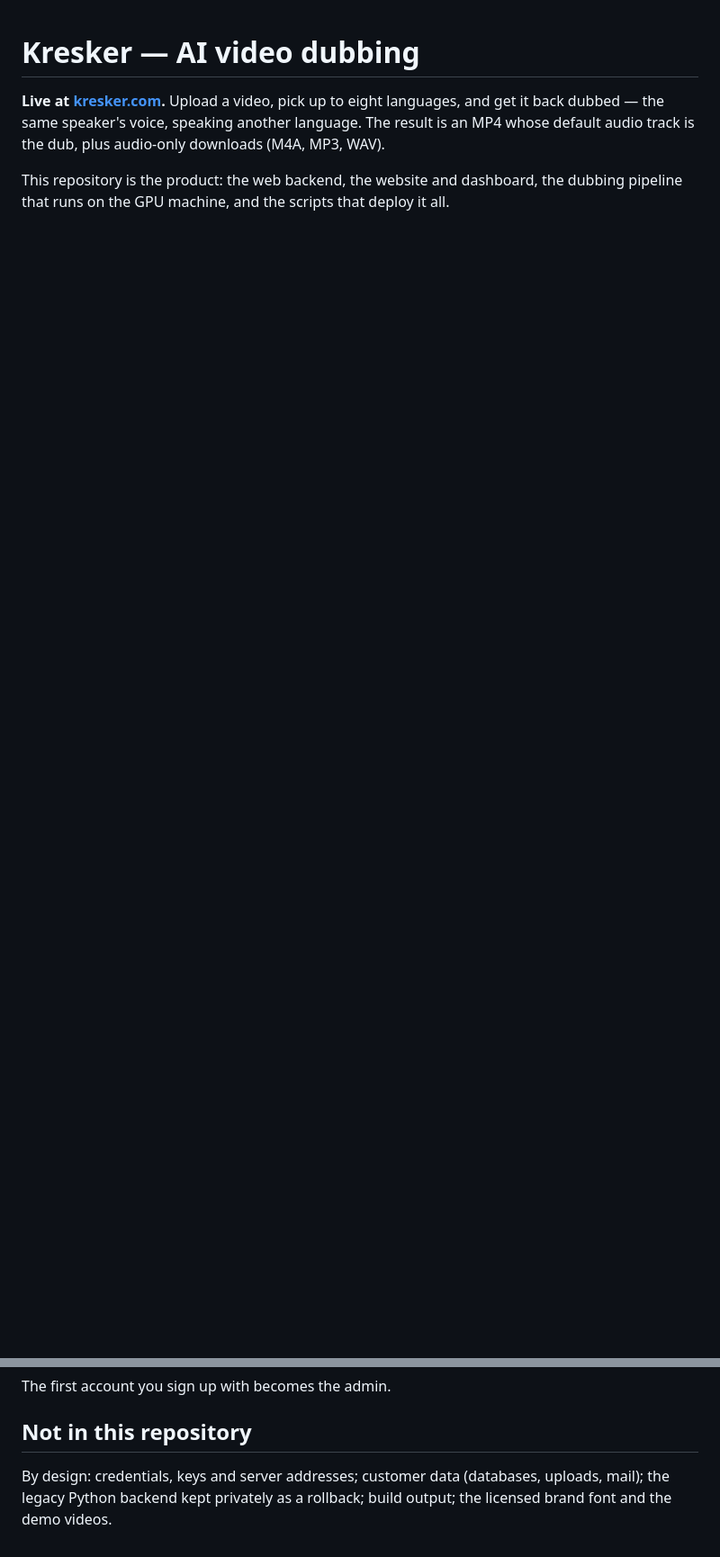
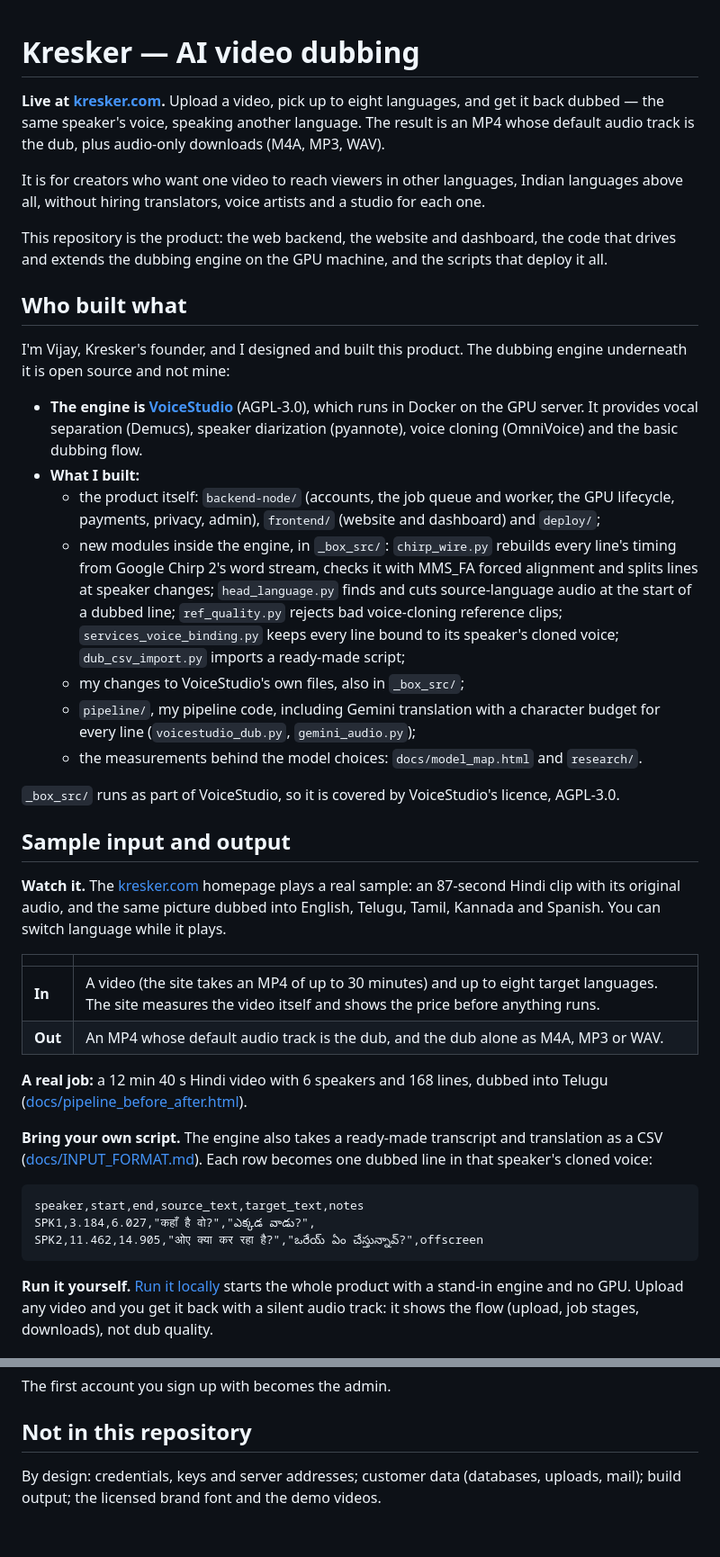
Before and after one commit to vijayaratlakota/kresker, a Markdown page: README.md, 2 parts joined by grey strips. Shown at 90% size. Rendered like a GitHub page; blank space fills up the shorter version.

````diff
--- a/README.md
+++ b/README.md
@@ -4,5 +4,61 @@
 get it back dubbed — the same speaker's voice, speaking another language. The result is an MP4
 whose default audio track is the dub, plus audio-only downloads (M4A, MP3, WAV).
 
-This repository is the product: the web backend, the website and dashboard, the dubbing
-pipeline that runs on the GPU machine, and the scripts that deploy it all.
+It is for creators who want one video to reach viewers in other languages, Indian languages
+above all, without hiring translators, voice artists and a studio for each one.
+
+This repository is the product: the web backend, the website and dashboard, the code that
+drives and extends the dubbing engine on the GPU machine, and the scripts that deploy it all.
+
+## Who built what
+
+I'm Vijay, Kresker's founder, and I designed and built this product. The dubbing engine
+underneath it is open source and not mine:
+
+- **The engine is [VoiceStudio](https://github.com/debpalash/VoiceStudio)** (AGPL-3.0), which
+  runs in Docker on the GPU server. It provides vocal separation (Demucs), speaker diarization
+  (pyannote), voice cloning (OmniVoice) and the basic dubbing flow.
+- **What I built:**
+  - the product itself: `backend-node/` (accounts, the job queue and worker, the GPU
+    lifecycle, payments, privacy, admin), `frontend/` (website and dashboard) and `deploy/`;
+  - new modules inside the engine, in `_box_src/`: `chirp_wire.py` rebuilds every line's
+    timing from Google Chirp 2's word stream, checks it with MMS_FA forced alignment and
+    splits lines at speaker changes; `head_language.py` finds and cuts source-language audio
+    at the start of a dubbed line; `ref_quality.py` rejects bad voice-cloning reference clips;
+    `services_voice_binding.py` keeps every line bound to its speaker's cloned voice;
+    `dub_csv_import.py` imports a ready-made script;
+  - my changes to VoiceStudio's own files, also in `_box_src/`;
+  - `pipeline/`, my pipeline code, including Gemini translation with a character budget for
+    every line (`voicestudio_dub.py`, `gemini_audio.py`);
+  - the measurements behind the model choices: `docs/model_map.html` and `research/`.
+
+`_box_src/` runs as part of VoiceStudio, so it is covered by VoiceStudio's licence, AGPL-3.0.
+
+## Sample input and output
+
+**Watch it.** The [kresker.com](https://kresker.com) homepage plays a real sample: an
+87-second Hindi clip with its original audio, and the same picture dubbed into English,
+Telugu, Tamil, Kannada and Spanish. You can switch language while it plays.
+
+| | |
+|---|---|
+| **In** | A video (the site takes an MP4 of up to 30 minutes) and up to eight target languages. The site measures the video itself and shows the price before anything runs. |
+| **Out** | An MP4 whose default audio track is the dub, and the dub alone as M4A, MP3 or WAV. |
+
+**A real job:** a 12 min 40 s Hindi video with 6 speakers and 168 lines, dubbed into Telugu
+([docs/pipeline_before_after.html](docs/pipeline_before_after.html)).
+
+**Bring your own script.** The engine also takes a ready-made transcript and translation as a
+CSV ([docs/INPUT_FORMAT.md](docs/INPUT_FORMAT.md)). Each row becomes one dubbed line in that
+speaker's cloned voice:
+
+```csv
+speaker,start,end,source_text,target_text,notes
+SPK1,3.184,6.027,"कहाँ है वो?","ఎక్కడ వాడు?",
+SPK2,11.462,14.905,"ओए क्या कर रहा है?","ఒరేయ్ ఏం చేస్తున్నావ్?",offscreen
+```
+
+**Run it yourself.** [Run it locally](#run-it-locally) starts the whole product with a
+stand-in engine and no GPU. Upload any video and you get it back with a silent audio track:
+it shows the flow (upload, job stages, downloads), not dub quality.
+
@@ -82,5 +169,4 @@ The first account you sign up with becomes the admin.
 ## Not in this repository
 
 By design: credentials, keys and server addresses; customer data (databases, uploads, mail);
-the legacy Python backend kept privately as a rollback; build output; the licensed brand font
-and the demo videos.
+build output; the licensed brand font and the demo videos.
````
Also changed, not shown: other parts of README.md (+37 -6 lines).
